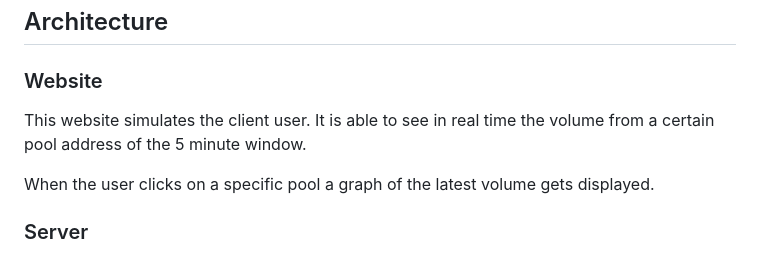
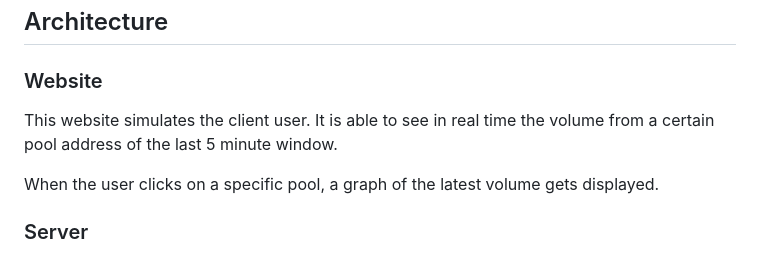
Before and after one commit to martinsander00/blockcache, a Markdown page: README.md, the part around the change. Rendered like a GitHub page.

Commit message:
Update README.md clarity

```diff
--- a/README.md
+++ b/README.md
@@ -7,9 +7,9 @@
 
 ### Website
 
-This website simulates the client user. It is able to see in real time the volume from a certain pool address of the 5 minute window.
+This website simulates the client user. It is able to see in real time the volume from a certain pool address of the last 5 minute window.
 
-When the user clicks on a specific pool a graph of the latest volume gets displayed.
+When the user clicks on a specific pool, a graph of the latest volume gets displayed.
 
 ### Server
 
```
